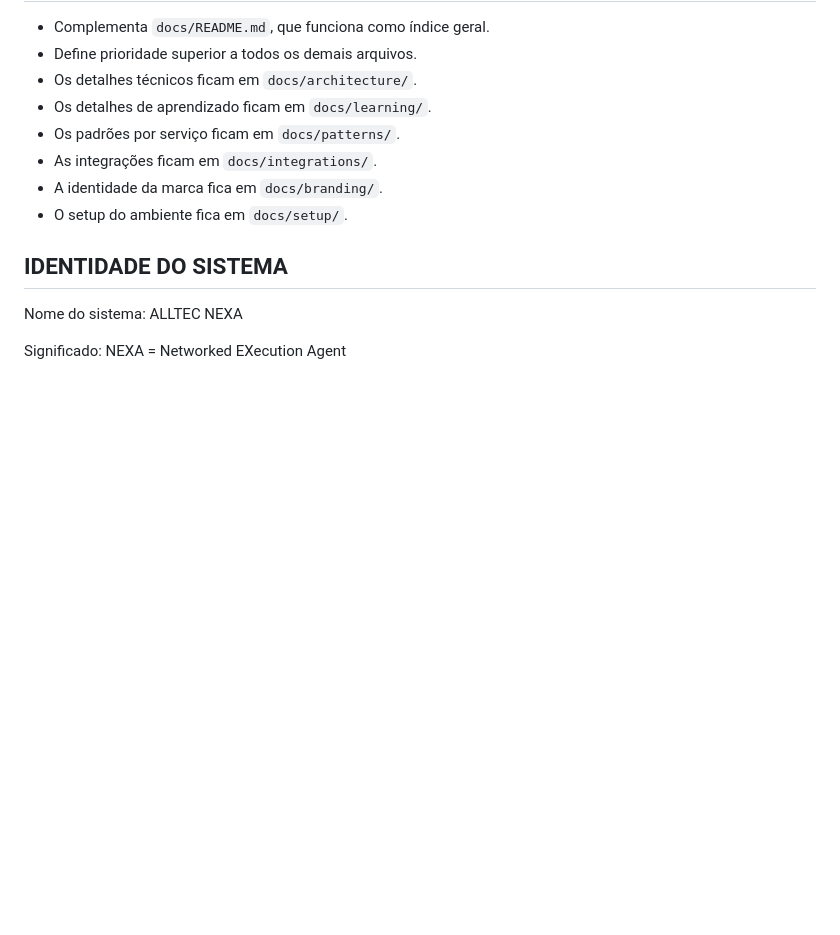
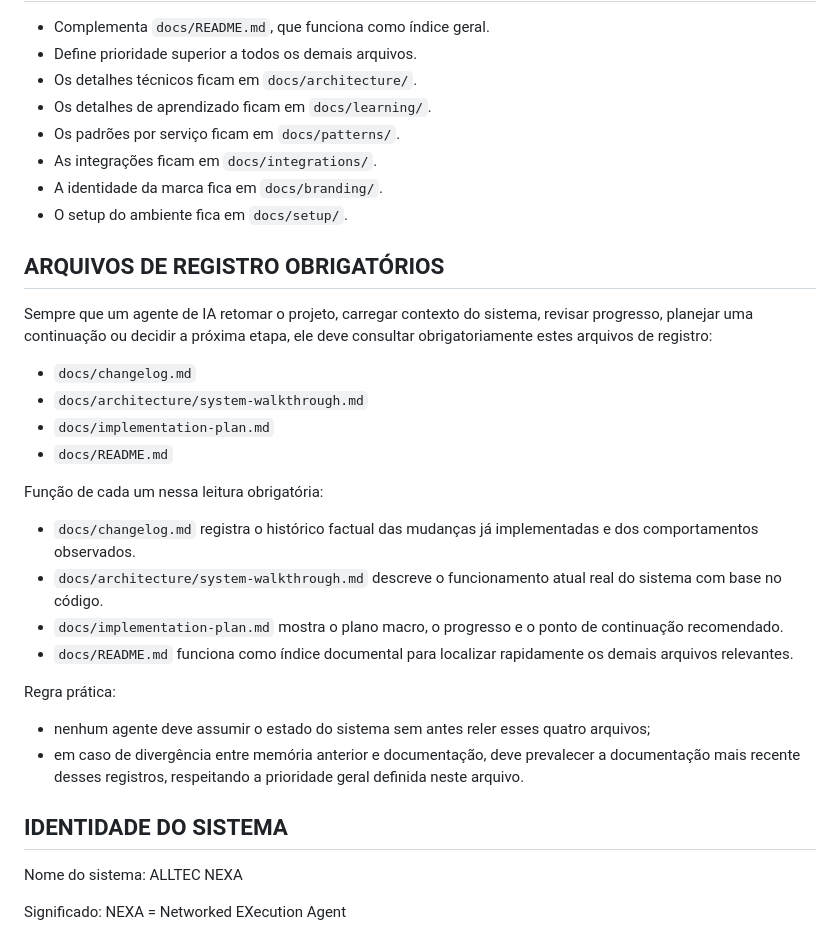
Before and after one commit to DaviSilvaTec/nexa, a Markdown page: AGENTS.md, the part around the change. Drawn GitHub-style; blank space fills up the shorter version.

```diff
--- a/AGENTS.md
+++ b/AGENTS.md
@@ -15,6 +15,23 @@ Consultar este arquivo antes de implementar qualquer módulo novo, alterar compo
 - As integrações ficam em `docs/integrations/`.
 - A identidade da marca fica em `docs/branding/`.
 - O setup do ambiente fica em `docs/setup/`.
+
+## ARQUIVOS DE REGISTRO OBRIGATÓRIOS
+Sempre que um agente de IA retomar o projeto, carregar contexto do sistema, revisar progresso, planejar uma continuação ou decidir a próxima etapa, ele deve consultar obrigatoriamente estes arquivos de registro:
+- `docs/changelog.md`
+- `docs/architecture/system-walkthrough.md`
+- `docs/implementation-plan.md`
+- `docs/README.md`
+
+Função de cada um nessa leitura obrigatória:
+- `docs/changelog.md` registra o histórico factual das mudanças já implementadas e dos comportamentos observados.
+- `docs/architecture/system-walkthrough.md` descreve o funcionamento atual real do sistema com base no código.
+- `docs/implementation-plan.md` mostra o plano macro, o progresso e o ponto de continuação recomendado.
+- `docs/README.md` funciona como índice documental para localizar rapidamente os demais arquivos relevantes.
+
+Regra prática:
+- nenhum agente deve assumir o estado do sistema sem antes reler esses quatro arquivos;
+- em caso de divergência entre memória anterior e documentação, deve prevalecer a documentação mais recente desses registros, respeitando a prioridade geral definida neste arquivo.
 
 ## IDENTIDADE DO SISTEMA
 
```
Also changed, not shown: docs/README.md (+30 -15 lines).
